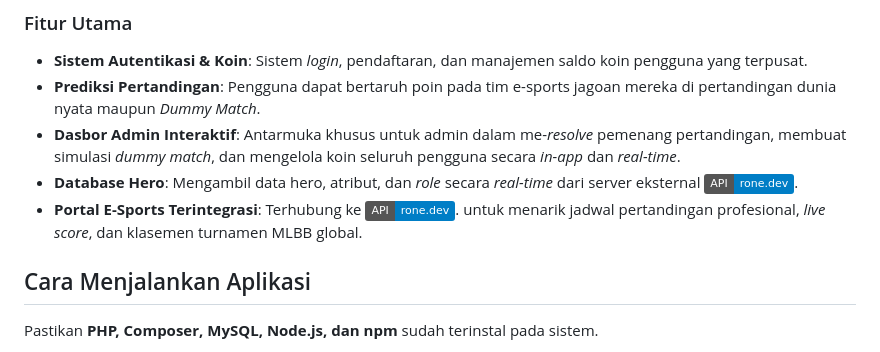
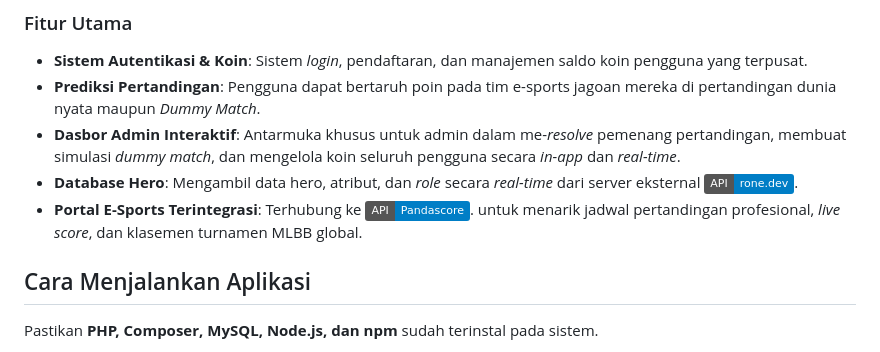
Before and after one commit to AnnZaryuu/Molecul, a Markdown page: README.md, the part around the change. Drawn GitHub-style; badges without logos.

```diff
--- a/README.md
+++ b/README.md
@@ -25,7 +25,7 @@ Repositori ini dibagi menjadi dua bagian utama yang sangat rapi:
 - **Prediksi Pertandingan**: Pengguna dapat bertaruh poin pada tim e-sports jagoan mereka di pertandingan dunia nyata maupun *Dummy Match*.
 - **Dasbor Admin Interaktif**: Antarmuka khusus untuk admin dalam me-*resolve* pemenang pertandingan, membuat simulasi *dummy match*, dan mengelola koin seluruh pengguna secara *in-app* dan *real-time*.
 - **Database Hero**: Mengambil data hero, atribut, dan *role* secara *real-time* dari server eksternal [![rone.dev](https://img.shields.io/badge/API-rone.dev-blue.svg)](https://github.com/ridwaanhall/api-mobilelegends).
-- **Portal E-Sports Terintegrasi**: Terhubung ke [![Pandascore](https://img.shields.io/badge/API-rone.dev-blue.svg)](https://www.pandascore.co/). untuk menarik jadwal pertandingan profesional, *live score*, dan klasemen turnamen MLBB global.
+- **Portal E-Sports Terintegrasi**: Terhubung ke [![Pandascore](https://img.shields.io/badge/API-Pandascore-blue.svg)](https://www.pandascore.co/). untuk menarik jadwal pertandingan profesional, *live score*, dan klasemen turnamen MLBB global.
 
 ## Cara Menjalankan Aplikasi
 
```
